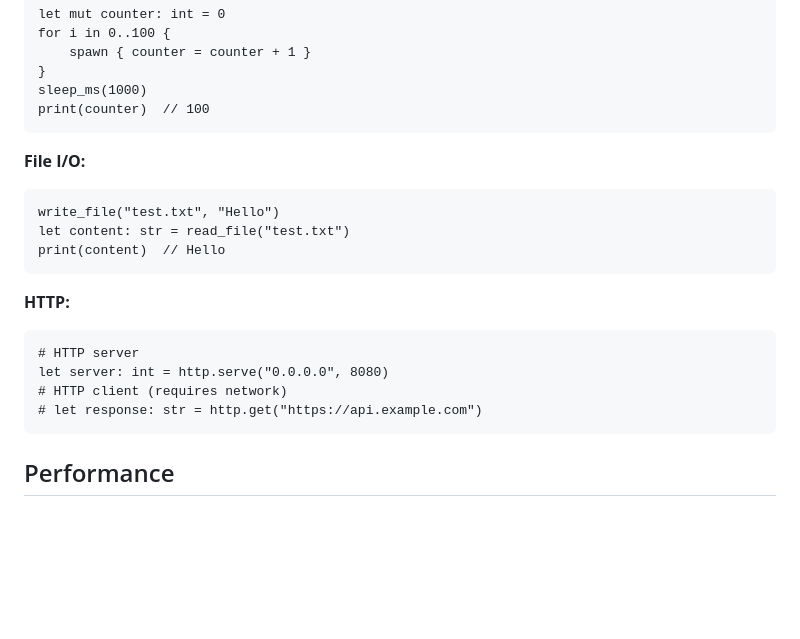
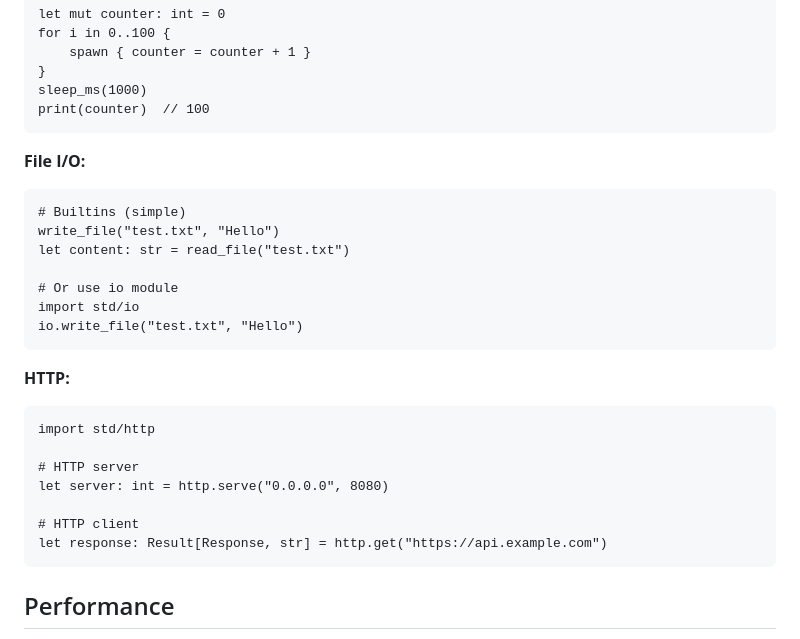
Before and after one commit to wyn-lang/wyn, a Markdown page: README.md, the part around the change. Drawn GitHub-style; blank space fills up the shorter version.

Commit message:
Update README - show both builtin and module usage
File I/O can be used two ways:
1. Builtins: read_file(), write_file() (simple)
2. Module: io.read_file(), io.write_file() (organized)

Both work - gives developers choice.

HTTP example now shows proper import and usage.

This shows Wyn's flexibility - simple builtins for quick scripts, modules for organized code.

````diff
--- a/README.md
+++ b/README.md
@@ -84,17 +84,24 @@ print(counter)  // 100
 
 **File I/O:**
 ```wyn
+# Builtins (simple)
 write_file("test.txt", "Hello")
 let content: str = read_file("test.txt")
-print(content)  // Hello
+
+# Or use io module
+import std/io
+io.write_file("test.txt", "Hello")
 ```
 
 **HTTP:**
 ```wyn
+import std/http
+
 # HTTP server
 let server: int = http.serve("0.0.0.0", 8080)
-# HTTP client (requires network)
-# let response: str = http.get("https://api.example.com")
+
+# HTTP client
+let response: Result[Response, str] = http.get("https://api.example.com")
 ```
 
 ## Performance
````
